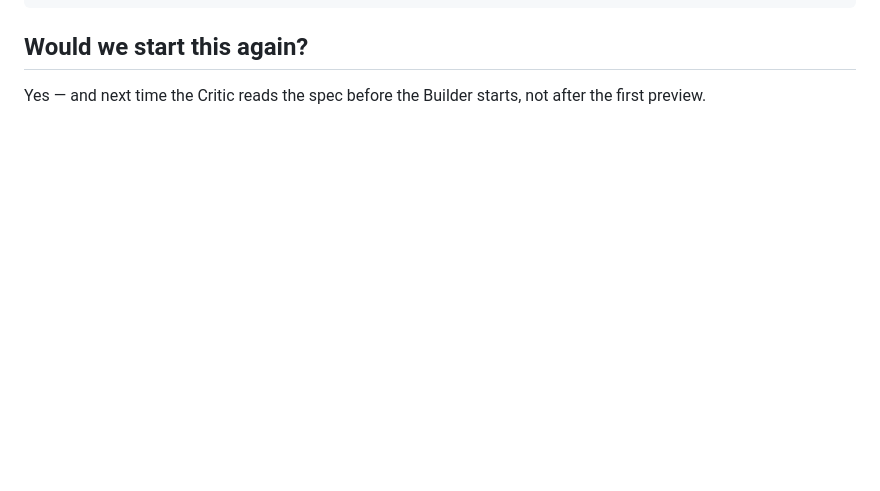
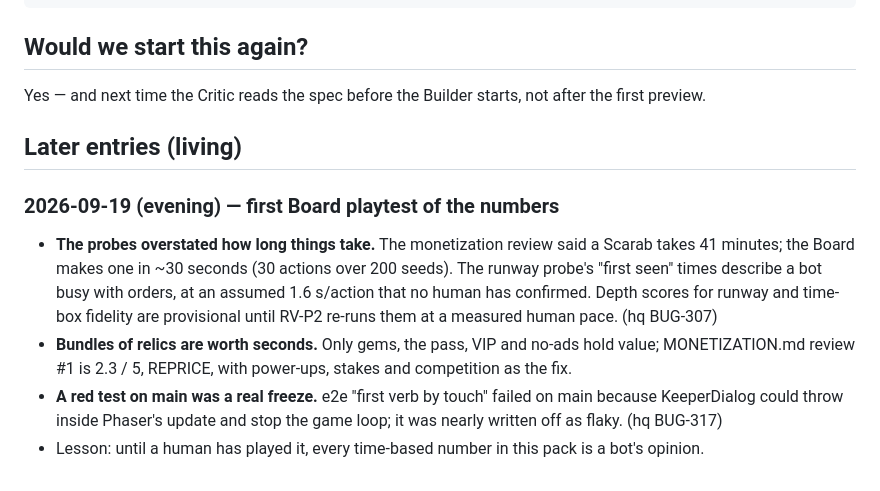
Before and after one commit to BurkartLabs/relic-vault, a Markdown page: LEARNING.md, the part around the change. Drawn GitHub-style; blank space fills up the shorter version.

Commit message:
docs(learning): living entry after the first Board playtest of the numbers AB#307
LEARNING-001 was written at Preview; it now has a dated entry: bot probe times vs the
Board's play, bundles worth seconds, the KeeperDialog freeze. Cites hq BUG-307, BUG-317.

Co-Authored-By: Claude Opus 5 <noreply@anthropic.com>

```diff
--- a/LEARNING.md
+++ b/LEARNING.md
@@ -58,3 +58,17 @@ Line to split (Product taste, "First dollar is a small pack timed off delight or
 ## Would we start this again?
 
 Yes — and next time the Critic reads the spec before the Builder starts, not after the first preview.
+
+## Later entries (living)
+
+### 2026-09-19 (evening) — first Board playtest of the numbers
+
+- **The probes overstated how long things take.** The monetization review said a Scarab takes 41 minutes; the Board
+  makes one in ~30 seconds (30 actions over 200 seeds). The runway probe's "first seen" times describe a bot busy with
+  orders, at an assumed 1.6 s/action that no human has confirmed. Depth scores for runway and time-box fidelity are
+  provisional until RV-P2 re-runs them at a measured human pace. (hq BUG-307)
+- **Bundles of relics are worth seconds.** Only gems, the pass, VIP and no-ads hold value; MONETIZATION.md review #1
+  is 2.3 / 5, REPRICE, with power-ups, stakes and competition as the fix.
+- **A red test on main was a real freeze.** e2e "first verb by touch" failed on main because KeeperDialog could throw
+  inside Phaser's update and stop the game loop; it was nearly written off as flaky. (hq BUG-317)
+- Lesson: until a human has played it, every time-based number in this pack is a bot's opinion.
```
